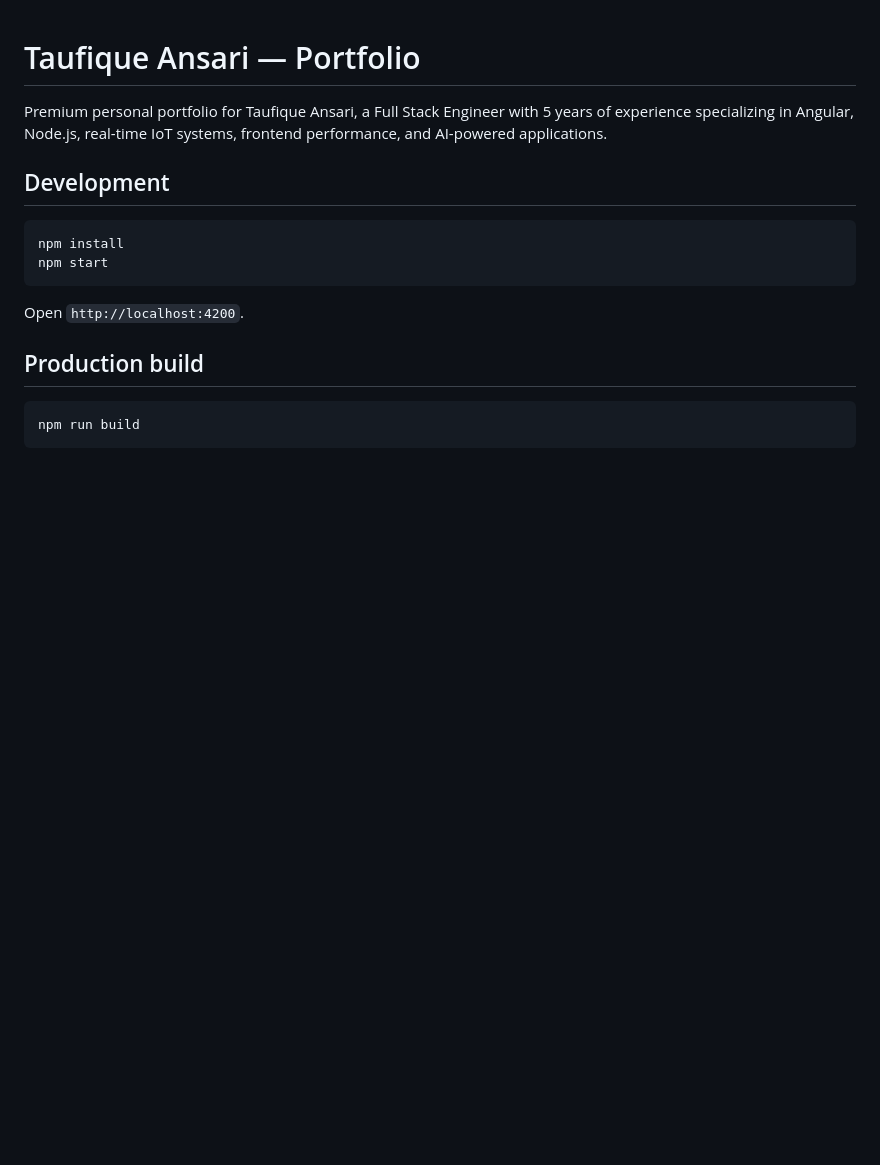
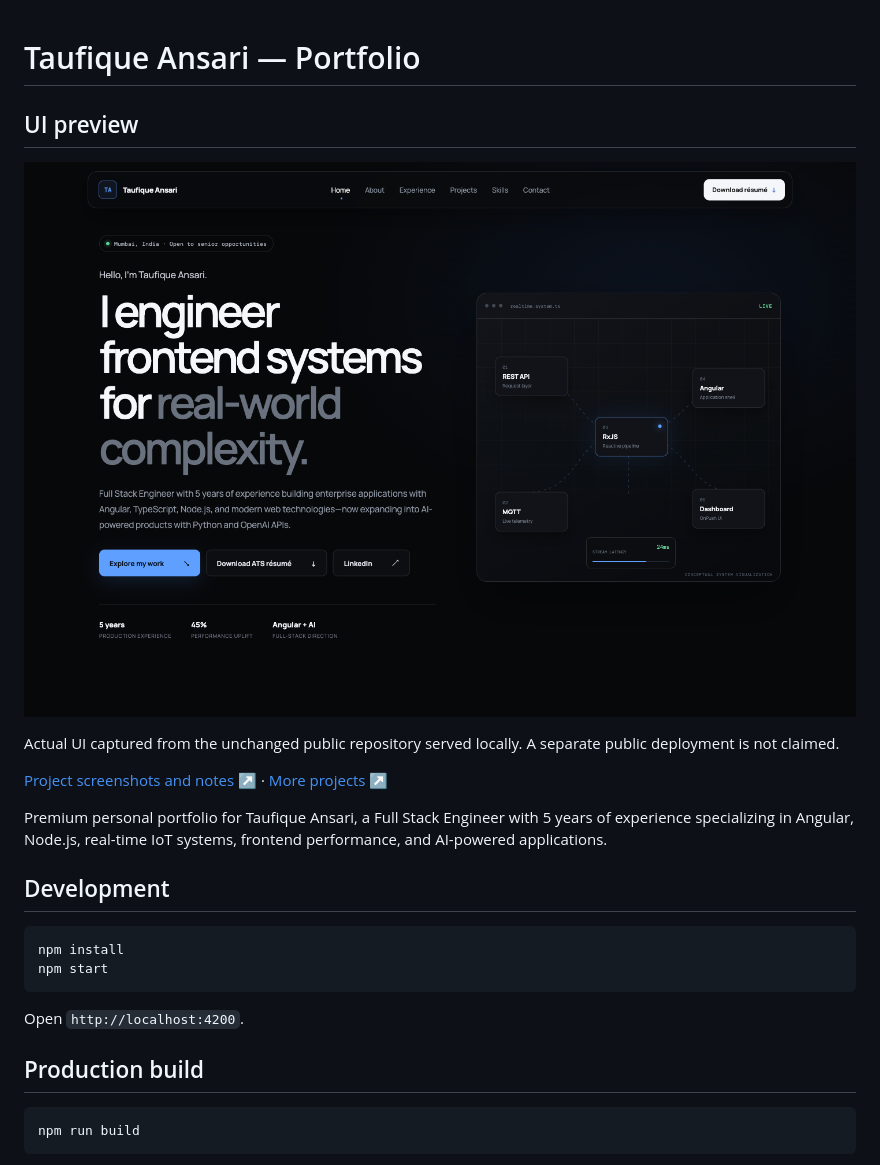
Before and after one commit to taufiqueansari2621/taufique-portfilo, a Markdown page: README.md, the part around the change. GitHub-like rendering; pictures changed too: docs/previews/github-ui.png (added); blank space fills up the shorter version.

Commit message:
docs: add UI preview and public project gallery links

```diff
--- a/README.md
+++ b/README.md
@@ -1,4 +1,12 @@
 # Taufique Ansari — Portfolio
+
+## UI preview
+
+![Taufique Ansari Portfolio interface](docs/previews/github-ui.png)
+
+Actual UI captured from the unchanged public repository served locally. A separate public deployment is not claimed.
+
+[Project screenshots and notes ↗](https://github.com/taufiqueansari2621/project-showcase/blob/main/projects/taufique-portfolio.md) · [More projects ↗](https://github.com/taufiqueansari2621/project-showcase)
 
 Premium personal portfolio for Taufique Ansari, a Full Stack Engineer with 5 years of experience specializing in Angular, Node.js, real-time IoT systems, frontend performance, and AI-powered applications.
 
```
